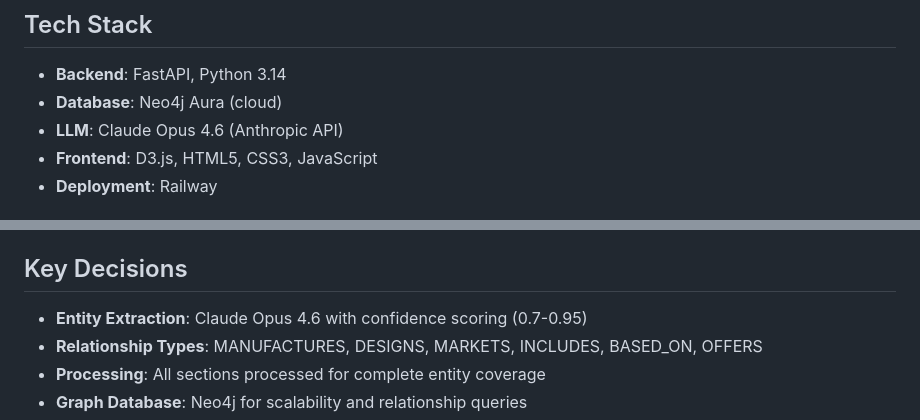
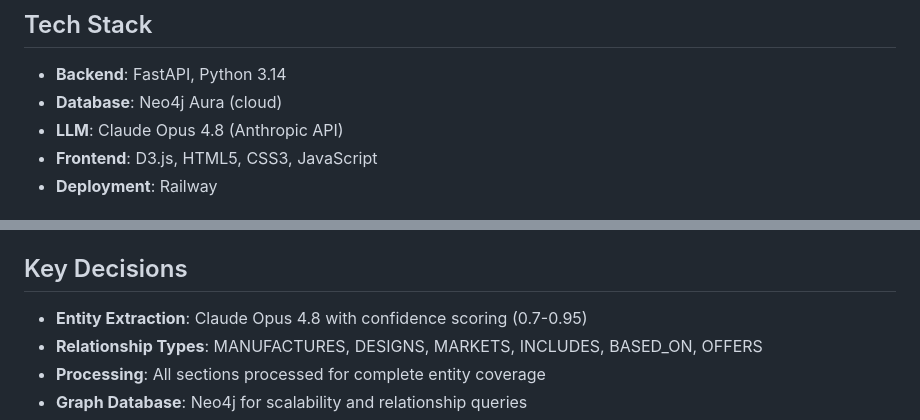
Before and after one commit to Suvy853/Knowledge-Graph-Intelligence, a Markdown page: README.md, 2 parts joined by grey strips. GitHub-like rendering.

Commit message:
Correct model name to Claude Opus 4.8 in README
Co-Authored-By: Claude Opus 4.8 (1M context) <noreply@anthropic.com>

```diff
--- a/README.md
+++ b/README.md
@@ -17,7 +17,7 @@ An AI-powered SEC filing analysis system that extracts entities and relationship
 ## Tech Stack
 - **Backend**: FastAPI, Python 3.14
 - **Database**: Neo4j Aura (cloud)
-- **LLM**: Claude Opus 4.6 (Anthropic API)
+- **LLM**: Claude Opus 4.8 (Anthropic API)
 - **Frontend**: D3.js, HTML5, CSS3, JavaScript
 - **Deployment**: Railway
 
@@ -100,7 +100,7 @@ ENVIRONMENT=development
 - `POST /clear` - Clear database
 
 ## Key Decisions
-- **Entity Extraction**: Claude Opus 4.6 with confidence scoring (0.7-0.95)
+- **Entity Extraction**: Claude Opus 4.8 with confidence scoring (0.7-0.95)
 - **Relationship Types**: MANUFACTURES, DESIGNS, MARKETS, INCLUDES, BASED_ON, OFFERS
 - **Processing**: All sections processed for complete entity coverage
 - **Graph Database**: Neo4j for scalability and relationship queries
```
